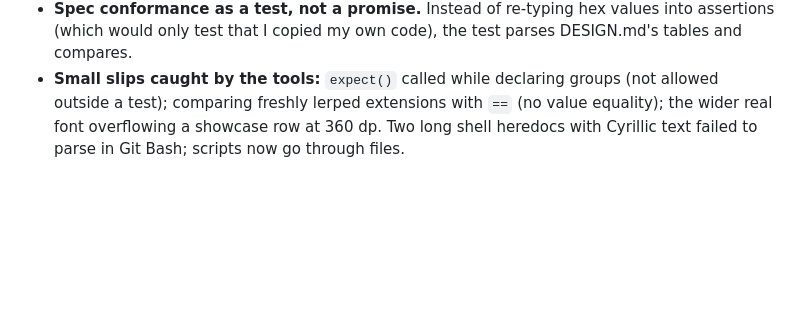
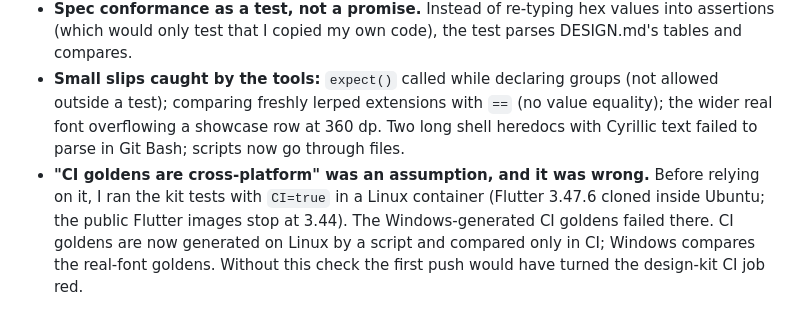
Before and after one commit to alisherizmukhan/arqa-demo, a Markdown page: docs/AI_NOTES.md, the part around the change. Drawn GitHub-style; blank space fills up the shorter version.

Commit message:
docs: note Linux-generated CI goldens

```diff
--- a/docs/AI_NOTES.md
+++ b/docs/AI_NOTES.md
@@ -70,3 +70,4 @@ A running log of where the AI assistant was unsure, got something wrong first, a
 - **The fallback golden caught a mockup-vs-spec difference, and I measured instead of eyeballing.** In the first golden, "3 315" looked like "3315". A probe golden was too small to judge, so I measured `TextPainter` widths: U+202F is present but narrow by definition (≈0.1 em: 1.7 px at 17 px, ~4 px in the hero). The mockups draw group gaps at roughly a normal space (~0.25 em). Kept U+202F (DESIGN.md wins) and raised it as an open question rather than silently "fixing" the string.
 - **Spec conformance as a test, not a promise.** Instead of re-typing hex values into assertions (which would only test that I copied my own code), the test parses DESIGN.md's tables and compares.
 - **Small slips caught by the tools:** `expect()` called while declaring groups (not allowed outside a test); comparing freshly lerped extensions with `==` (no value equality); the wider real font overflowing a showcase row at 360 dp. Two long shell heredocs with Cyrillic text failed to parse in Git Bash; scripts now go through files.
+- **"CI goldens are cross-platform" was an assumption, and it was wrong.** Before relying on it, I ran the kit tests with `CI=true` in a Linux container (Flutter 3.47.6 cloned inside Ubuntu; the public Flutter images stop at 3.44). The Windows-generated CI goldens failed there. CI goldens are now generated on Linux by a script and compared only in CI; Windows compares the real-font goldens. Without this check the first push would have turned the design-kit CI job red.
```
Also changed, not shown: docs/DECISIONS.md (+1 -1 lines).
